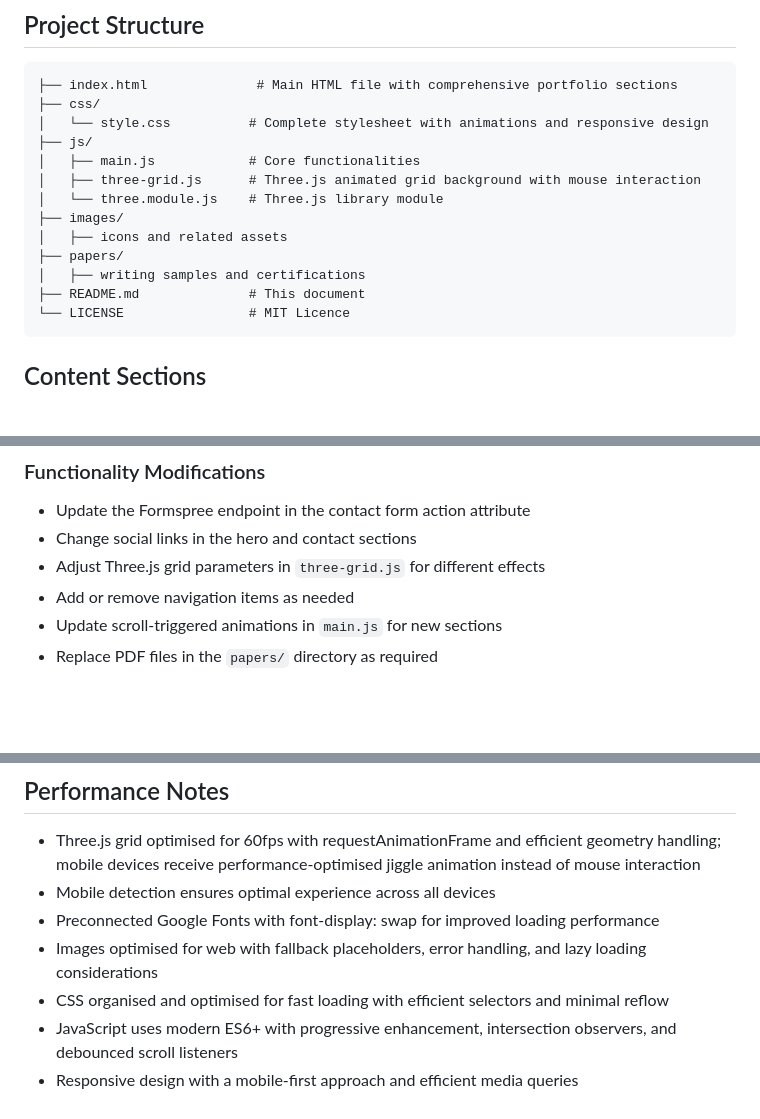
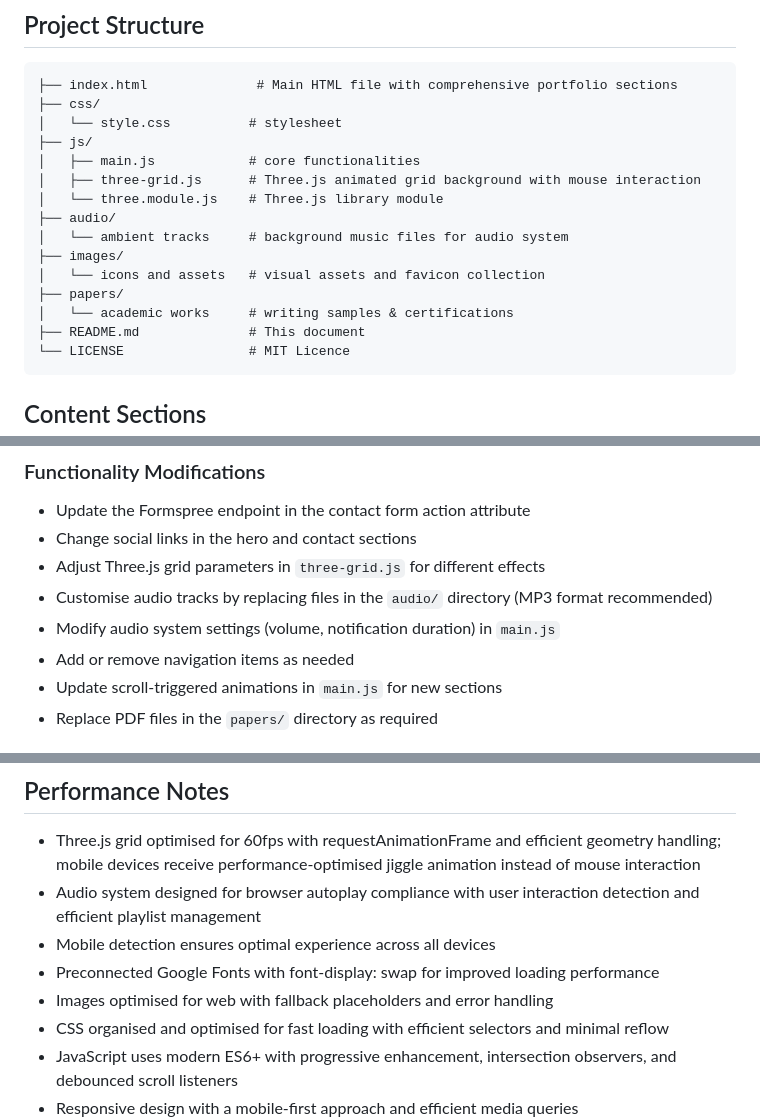
Before and after one commit to theredplanetsings/csjtrutherford, a Markdown page: README.md, 3 parts joined by grey strips. GitHub-like rendering; blank space fills up the shorter version.

````diff
--- a/README.md
+++ b/README.md
@@ -28,15 +29,17 @@ Built with modern HTML, CSS, and JavaScript featuring an interactive Three.js ba
 ```
 ├── index.html              # Main HTML file with comprehensive portfolio sections
 ├── css/
-│   └── style.css          # Complete stylesheet with animations and responsive design
+│   └── style.css          # stylesheet
 ├── js/
-│   ├── main.js            # Core functionalities
+│   ├── main.js            # core functionalities
 │   ├── three-grid.js      # Three.js animated grid background with mouse interaction
 │   └── three.module.js    # Three.js library module
+├── audio/
+│   └── ambient tracks     # background music files for audio system
 ├── images/
-│   ├── icons and related assets
+│   └── icons and assets   # visual assets and favicon collection
 ├── papers/
-│   ├── writing samples and certifications
+│   └── academic works     # writing samples & certifications
 ├── README.md              # This document
 └── LICENSE                # MIT Licence
 ```
@@ -99,6 +103,8 @@ Built with modern HTML, CSS, and JavaScript featuring an interactive Three.js ba
 - Update the Formspree endpoint in the contact form action attribute
 - Change social links in the hero and contact sections
 - Adjust Three.js grid parameters in `three-grid.js` for different effects
+- Customise audio tracks by replacing files in the `audio/` directory (MP3 format recommended)
+- Modify audio system settings (volume, notification duration) in `main.js`
 - Add or remove navigation items as needed
 - Update scroll-triggered animations in `main.js` for new sections
 - Replace PDF files in the `papers/` directory as required
@@ -147,9 +153,10 @@ Modern JavaScript features used: Fetch API, Intersection Observer, CSS Grid
 ## Performance Notes
 
 - Three.js grid optimised for 60fps with requestAnimationFrame and efficient geometry handling; mobile devices receive performance-optimised jiggle animation instead of mouse interaction
+- Audio system designed for browser autoplay compliance with user interaction detection and efficient playlist management
 - Mobile detection ensures optimal experience across all devices
 - Preconnected Google Fonts with font-display: swap for improved loading performance
-- Images optimised for web with fallback placeholders, error handling, and lazy loading considerations
+- Images optimised for web with fallback placeholders and error handling
 - CSS organised and optimised for fast loading with efficient selectors and minimal reflow
 - JavaScript uses modern ES6+ with progressive enhancement, intersection observers, and debounced scroll listeners
 - Responsive design with a mobile-first approach and efficient media queries
````
Also changed, not shown: other parts of README.md (+2 -0 lines).
